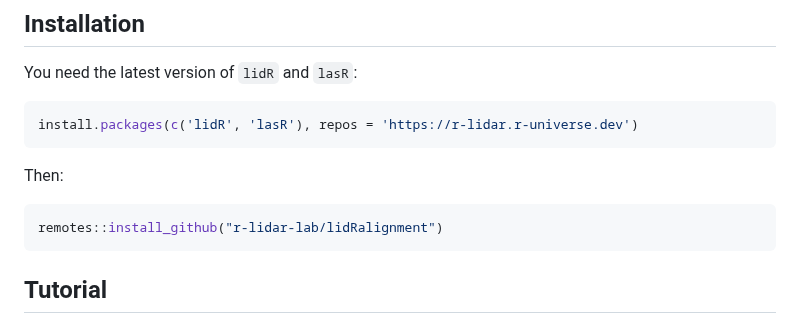
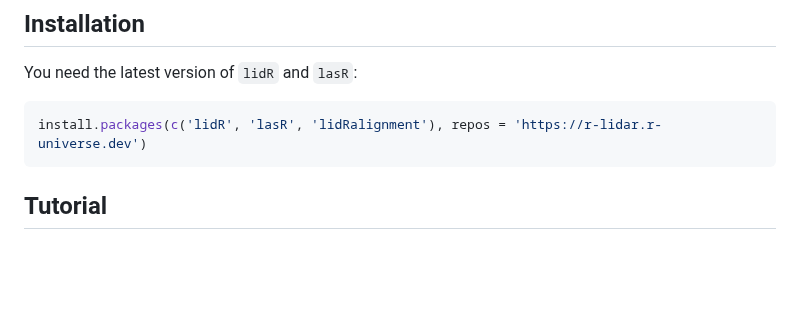
Before and after one commit to r-lidar/lidRalignment, a Markdown page: README.md, the part around one of its changes. Drawn GitHub-style; blank space fills up the shorter version.

````diff
--- a/README.md
+++ b/README.md
@@ -24,13 +24,7 @@
 You need the latest version of `lidR` and `lasR`:
 
 ```r
-install.packages(c('lidR', 'lasR'), repos = 'https://r-lidar.r-universe.dev')
-```
-
-Then:
-
-```r
-remotes::install_github("r-lidar-lab/lidRalignment")
+install.packages(c('lidR', 'lasR', 'lidRalignment'), repos = 'https://r-lidar.r-universe.dev')
 ```
 
 ## Tutorial
````
Also changed, not shown: other parts of README.md (+6 -0 lines).
